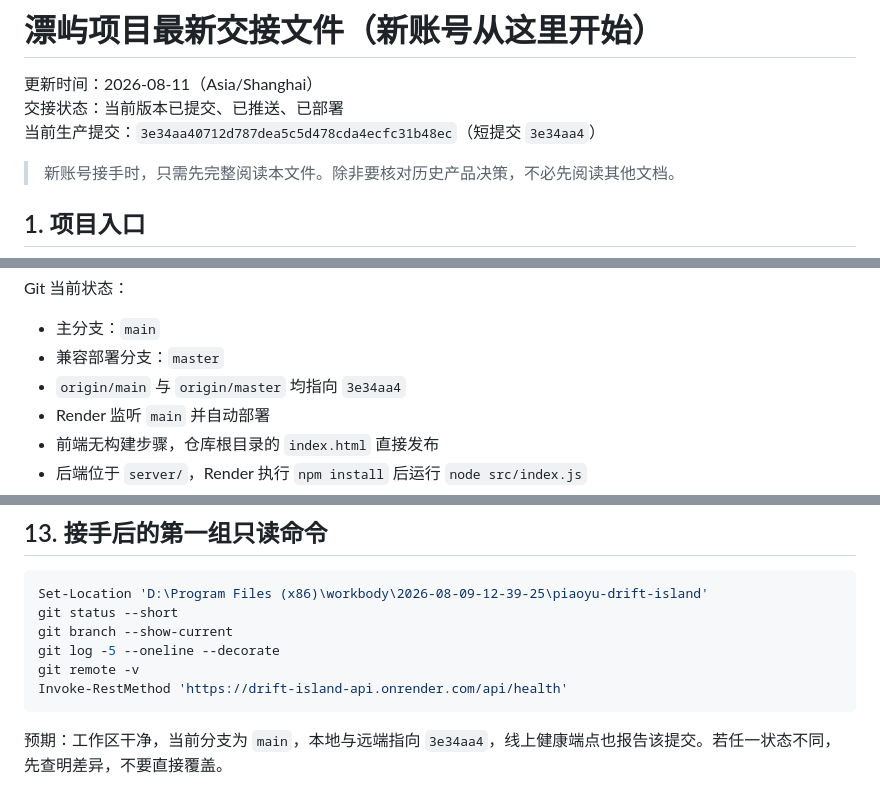
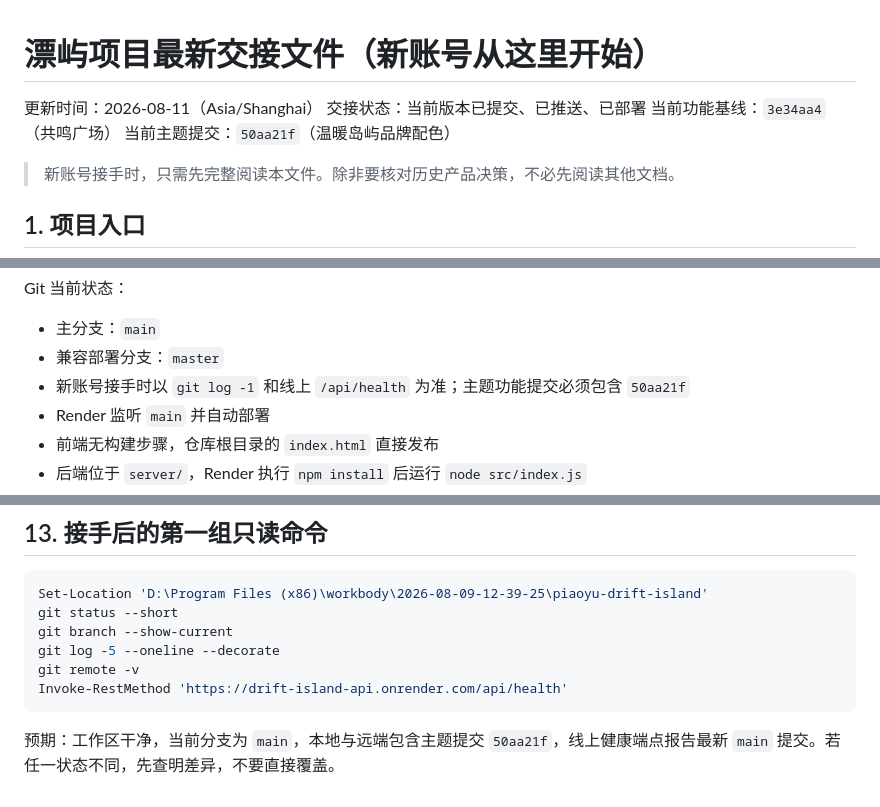
Before and after one commit to Lisben99/piaoyu-drift-island, a Markdown page: CODEX_HANDOFF_LATEST.md, 3 parts joined by grey strips. GitHub-like rendering.

````diff
--- a/CODEX_HANDOFF_LATEST.md
+++ b/CODEX_HANDOFF_LATEST.md
@@ -2,7 +2,8 @@
 
 更新时间：2026-08-11（Asia/Shanghai）
 交接状态：当前版本已提交、已推送、已部署
-当前生产提交：`3e34aa40712d787dea5c5d478cda4ecfc31b48ec`（短提交 `3e34aa4`）
+当前功能基线：`3e34aa4`（共鸣广场）
+当前主题提交：`50aa21f`（温暖岛屿品牌配色）
 
 > 新账号接手时，只需先完整阅读本文件。除非要核对历史产品决策，不必先阅读其他文档。
 
@@ -22,7 +23,7 @@ Git 当前状态：
 
 - 主分支：`main`
 - 兼容部署分支：`master`
-- `origin/main` 与 `origin/master` 均指向 `3e34aa4`
+- 新账号接手时以 `git log -1` 和线上 `/api/health` 为准；主题功能提交必须包含 `50aa21f`
 - Render 监听 `main` 并自动部署
 - 前端无构建步骤，仓库根目录的 `index.html` 直接发布
 - 后端位于 `server/`，Render 执行 `npm install` 后运行 `node src/index.js`
@@ -377,4 +379,4 @@ git remote -v
 Invoke-RestMethod 'https://drift-island-api.onrender.com/api/health'
 ```
 
-预期：工作区干净，当前分支为 `main`，本地与远端指向 `3e34aa4`，线上健康端点也报告该提交。若任一状态不同，先查明差异，不要直接覆盖。
+预期：工作区干净，当前分支为 `main`，本地与远端包含主题提交 `50aa21f`，线上健康端点报告最新 `main` 提交。若任一状态不同，先查明差异，不要直接覆盖。
````
Also changed, not shown: other parts of CODEX_HANDOFF_LATEST.md (+17 -16 lines).
